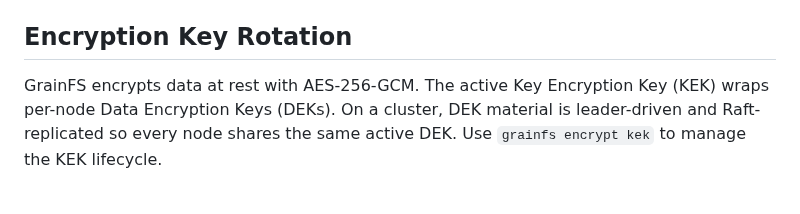
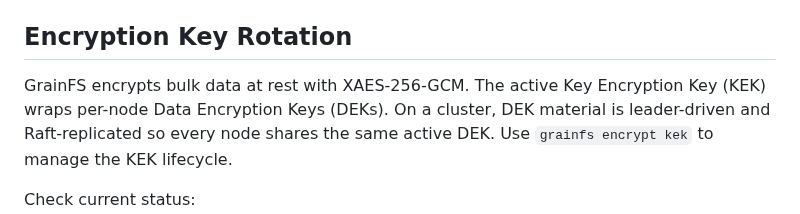
Before and after one commit to gritive/GrainFS, a Markdown page: docs/users/guide.md, the part around the change. GitHub-like rendering.

Commit message:
docs: update at-rest cipher references to XAES-256-GCM (bulk data)

```diff
--- a/docs/users/guide.md
+++ b/docs/users/guide.md
@@ -202,7 +202,7 @@ See `../reference/9p-compatibility.md` for the supported 9P surface.
 
 ## Encryption Key Rotation
 
-GrainFS encrypts data at rest with AES-256-GCM. The active Key Encryption Key (KEK) wraps
+GrainFS encrypts bulk data at rest with XAES-256-GCM. The active Key Encryption Key (KEK) wraps
 per-node Data Encryption Keys (DEKs). On a cluster, DEK material is leader-driven and
 Raft-replicated so every node shares the same active DEK. Use `grainfs encrypt kek` to
 manage the KEK lifecycle.
```
Also changed, not shown: CLAUDE.md (+1 -1 lines), CONTEXT.md (+1 -1 lines).
